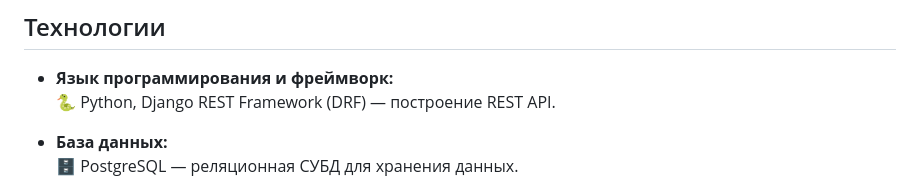
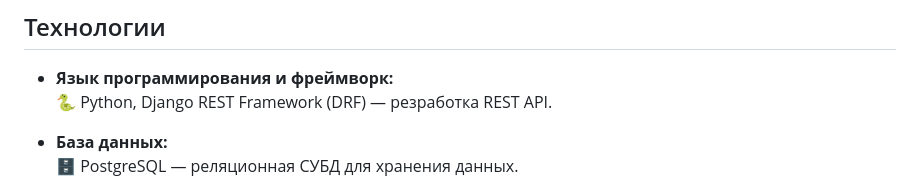
Before and after one commit to MishaAstanin/pull-request-service, a Markdown page: README.md, the part around the change. Rendered like a GitHub page.

```diff
--- a/README.md
+++ b/README.md
@@ -5,7 +5,7 @@
 
 ## Технологии
 - **Язык программирования и фреймворк:**
-  🐍 Python, Django REST Framework (DRF) — построение REST API.
+  🐍 Python, Django REST Framework (DRF) — резработка REST API.
 
 - **База данных:**
   🗄️ PostgreSQL — реляционная СУБД для хранения данных.
```
